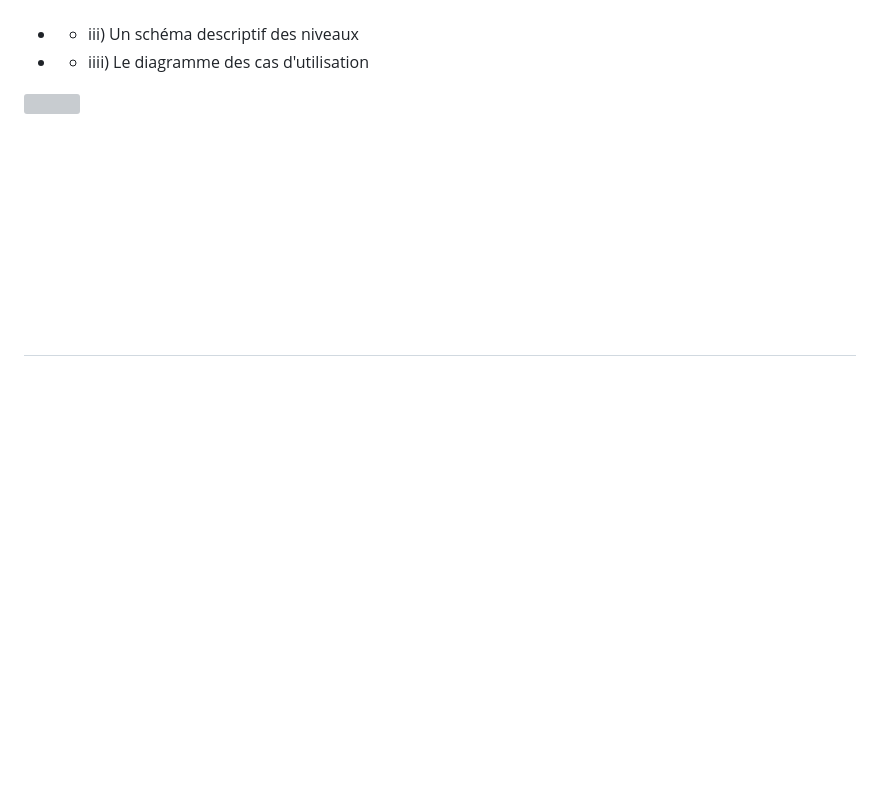
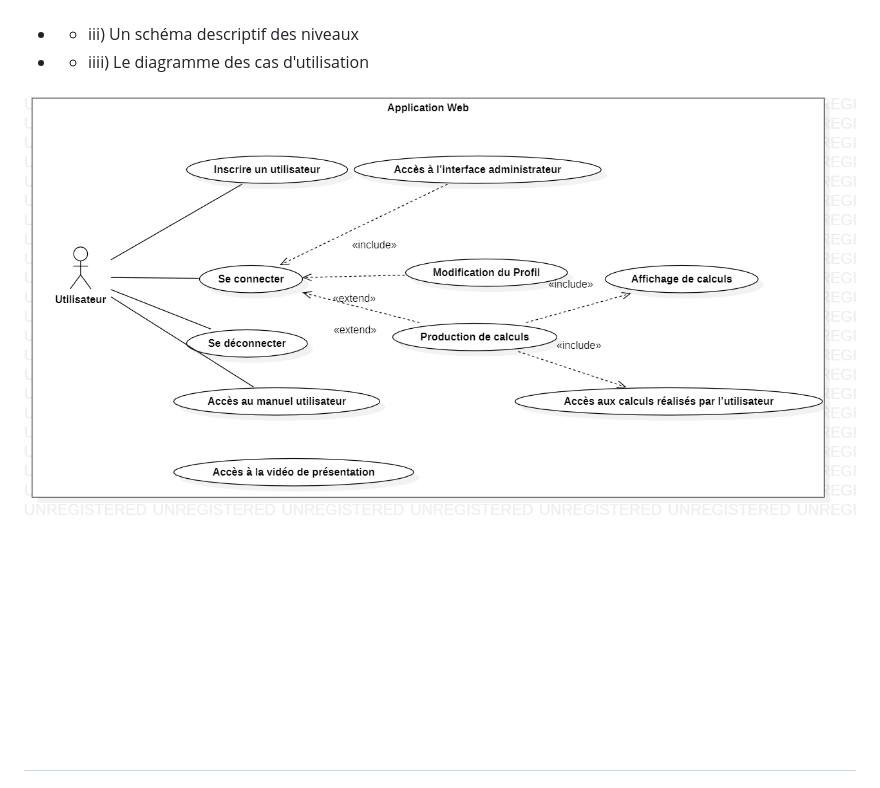
Before and after one commit to octogenarian78/SAE-S5, a Markdown page: docs/recueil_besoin.md, the part around the change. GitHub-like rendering; blank space fills up the shorter version; grey boxes are pictures that could not be loaded.

Commit message:
fix: Recueil de Besoins
Correction du chemin d'une image

```diff
--- a/docs/recueil_besoin.md
+++ b/docs/recueil_besoin.md
@@ -108,7 +108,7 @@ La portée de l'utilisation de l'application s'arrête au réseau internet de l'
 
 - - <a name="p1biiii"></a>iiii) Le diagramme des cas d'utilisation
 
-<img src="img/diagramme_cas_utilisation.png" title="diagramme des cas d'utilisation"/>
+<img src="img/Diagramme_cas_utilisation.png" title="diagramme des cas d'utilisation"/>
 
 
 <br><br><br><br><br><br><br>
```
